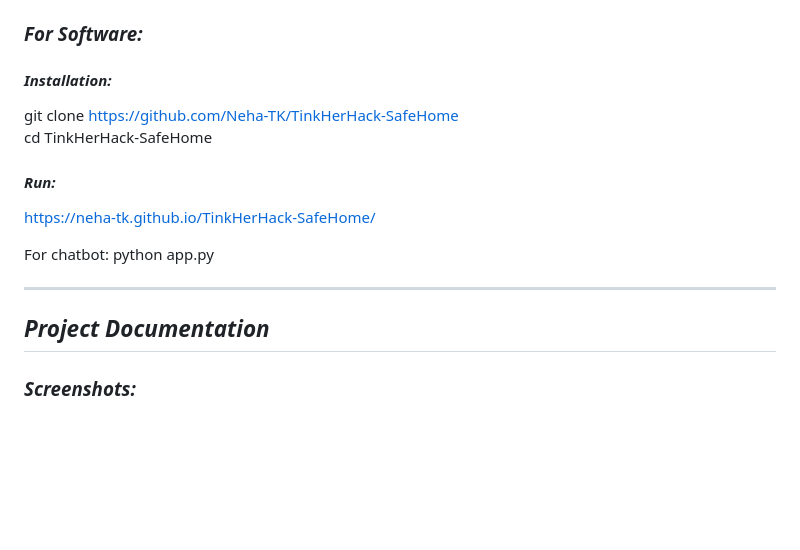
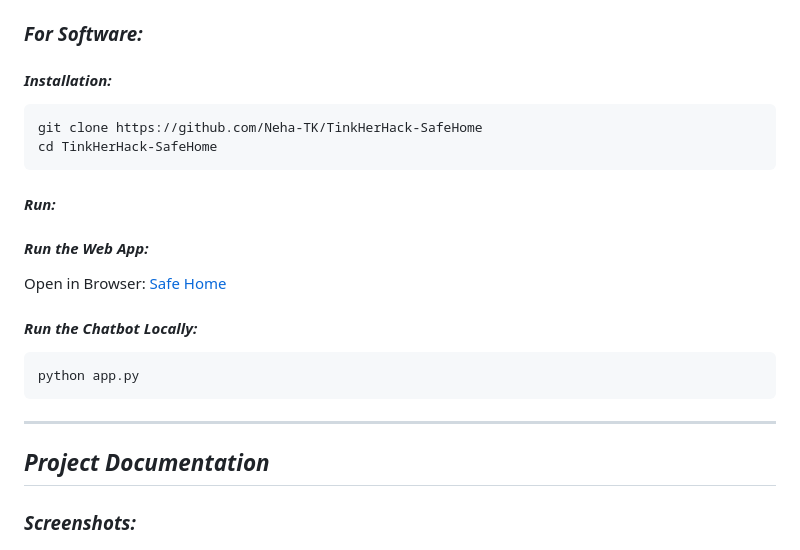
Before and after one commit to Neha-TK/TinkHerHack-SafeHome, a Markdown page: README.md, the part around the change printed below. GitHub-like rendering; blank space fills up the shorter version.

````diff
--- a/README.md
+++ b/README.md
@@ -36,23 +36,26 @@ Safe Home presents itself as an innocent website, but upon entering a secret key
 
 ### *For Software:*
 #### *Installation:*
-
+```bash
 git clone https://github.com/Neha-TK/TinkHerHack-SafeHome
 cd TinkHerHack-SafeHome
-
+```
 
 #### *Run:*
-https://neha-tk.github.io/TinkHerHack-SafeHome/
+#### *Run the Web App:*
+Open in Browser: [Safe Home](https://neha-tk.github.io/TinkHerHack-SafeHome/)
 
-For chatbot:
+#### *Run the Chatbot Locally:*
+```bash
 python app.py
-
+```
 
 ---
 
 ## *Project Documentation*
 
 ### *Screenshots:*
+
 - ![Screenshot1](images/screenshot1.jpeg) Homepage disguised as a recipe website
 
 - ![Screenshot2](images/screenshot2.jpeg)
````
Also changed, not shown: other parts of README.md (+14 -1 lines).
